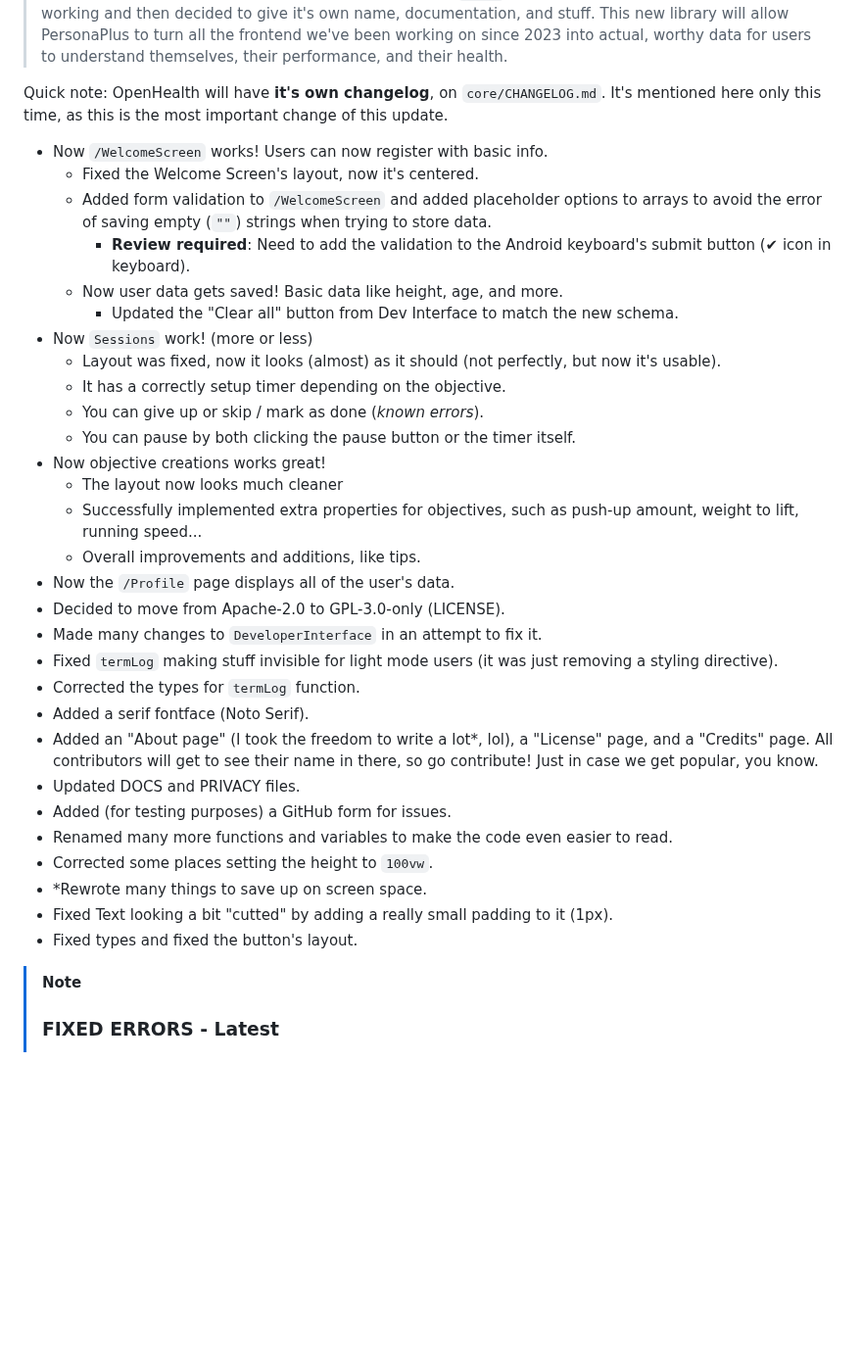
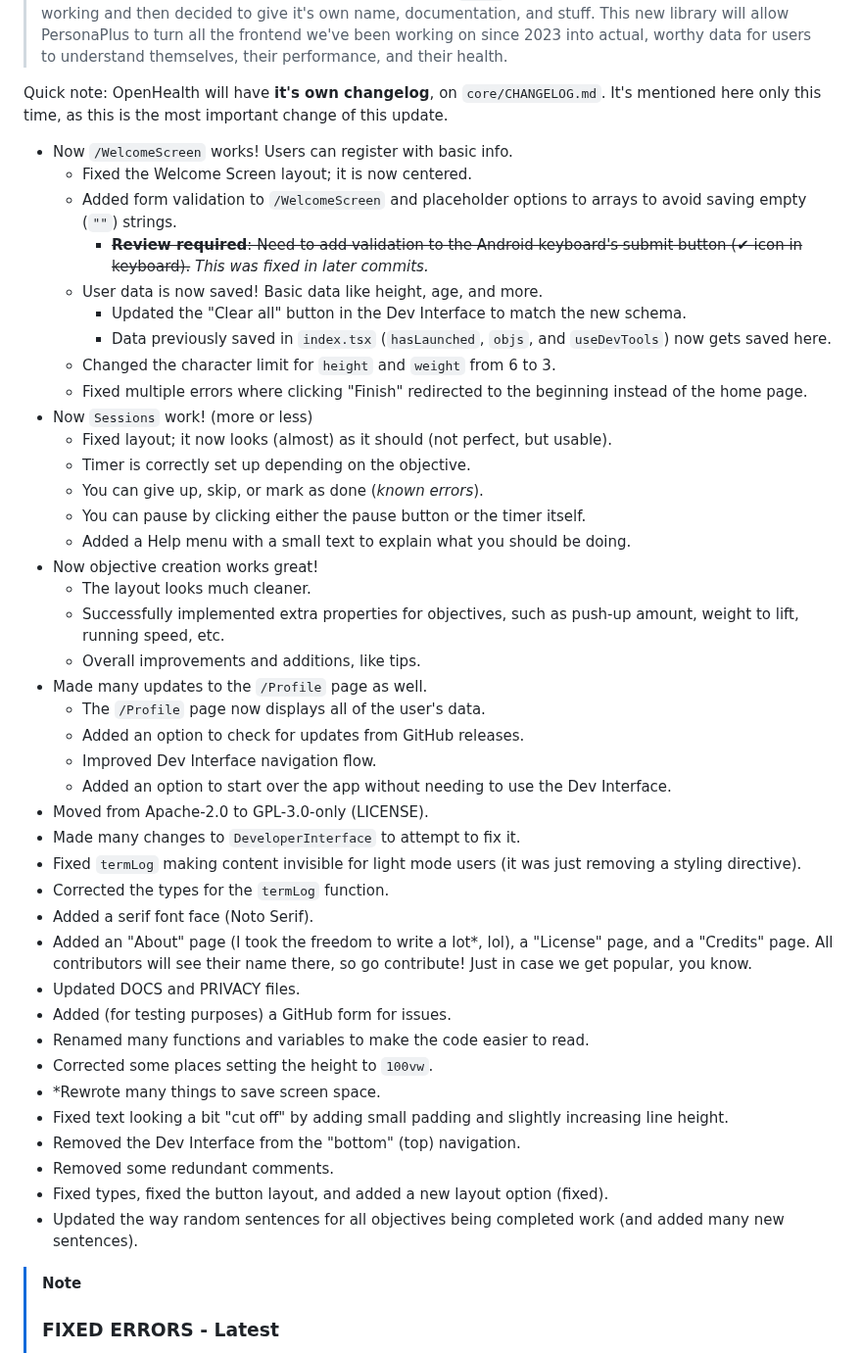
Before and after one commit to ZakaHaceCosas/personaplus, a Markdown page: CHANGELOG.md, the part around the change. Shown at 98% size. Rendered like a GitHub page; blank space fills up the shorter version.

Commit message:
changelog

```diff
--- a/CHANGELOG.md
+++ b/CHANGELOG.md
@@ -28,35 +28,46 @@ Cuando la app llegue a un punto en el que es utilizable y se publique el primer
 
 Quick note: OpenHealth will have **it's own changelog**, on `core/CHANGELOG.md`. It's mentioned here only this time, as this is the most important change of this update.
 
-- Now `/WelcomeScreen` works! Users can now register with basic info.
-  - Fixed the Welcome Screen's layout, now it's centered.
-  - Added form validation to `/WelcomeScreen` and added placeholder options to arrays to avoid the error of saving empty (`""`) strings when trying to store data.
-    - **Review required**: Need to add the validation to the Android keyboard's submit button (✔ icon in keyboard).
-  - Now user data gets saved! Basic data like height, age, and more.
-    - Updated the "Clear all" button from Dev Interface to match the new schema.
+- Now `/WelcomeScreen` works! Users can register with basic info.
+  - Fixed the Welcome Screen layout; it is now centered.
+  - Added form validation to `/WelcomeScreen` and placeholder options to arrays to avoid saving empty (`""`) strings.
+    - ~~**Review required**: Need to add validation to the Android keyboard's submit button (✔ icon in keyboard).~~ _This was fixed in later commits._
+  - User data is now saved! Basic data like height, age, and more.
+    - Updated the "Clear all" button in the Dev Interface to match the new schema.
+    - Data previously saved in `index.tsx` (`hasLaunched`, `objs`, and `useDevTools`) now gets saved here.
+  - Changed the character limit for `height` and `weight` from 6 to 3.
+  - Fixed multiple errors where clicking "Finish" redirected to the beginning instead of the home page.
 - Now `Sessions` work! (more or less)
-  - Layout was fixed, now it looks (almost) as it should (not perfectly, but now it's usable).
-  - It has a correctly setup timer depending on the objective.
-  - You can give up or skip / mark as done (_known errors_).
-  - You can pause by both clicking the pause button or the timer itself.
-- Now objective creations works great!
-  - The layout now looks much cleaner
-  - Successfully implemented extra properties for objectives, such as push-up amount, weight to lift, running speed...
+  - Fixed layout; it now looks (almost) as it should (not perfect, but usable).
+  - Timer is correctly set up depending on the objective.
+  - You can give up, skip, or mark as done (_known errors_).
+  - You can pause by clicking either the pause button or the timer itself.
+  - Added a Help menu with a small text to explain what you should be doing.
+- Now objective creation works great!
+  - The layout looks much cleaner.
+  - Successfully implemented extra properties for objectives, such as push-up amount, weight to lift, running speed, etc.
   - Overall improvements and additions, like tips.
-- Now the `/Profile` page displays all of the user's data.
-- Decided to move from Apache-2.0 to GPL-3.0-only (LICENSE).
-- Made many changes to `DeveloperInterface` in an attempt to fix it.
-- Fixed `termLog` making stuff invisible for light mode users (it was just removing a styling directive).
-- Corrected the types for `termLog` function.
-- Added a serif fontface (Noto Serif).
-- Added an "About page" (I took the freedom to write a lot\*, lol), a "License" page, and a "Credits" page. All contributors will get to see their name in there, so go contribute! Just in case we get popular, you know.
+- Made many updates to the `/Profile` page as well.
+  - The `/Profile` page now displays all of the user's data.
+  - Added an option to check for updates from GitHub releases.
+  - Improved Dev Interface navigation flow.
+  - Added an option to start over the app without needing to use the Dev Interface.
+- Moved from Apache-2.0 to GPL-3.0-only (LICENSE).
+- Made many changes to `DeveloperInterface` to attempt to fix it.
+- Fixed `termLog` making content invisible for light mode users (it was just removing a styling directive).
+- Corrected the types for the `termLog` function.
+- Added a serif font face (Noto Serif).
+- Added an "About" page (I took the freedom to write a lot\*, lol), a "License" page, and a "Credits" page. All contributors will see their name there, so go contribute! Just in case we get popular, you know.
 - Updated DOCS and PRIVACY files.
 - Added (for testing purposes) a GitHub form for issues.
-- Renamed many more functions and variables to make the code even easier to read.
+- Renamed many functions and variables to make the code easier to read.
 - Corrected some places setting the height to `100vw`.
-- \*Rewrote many things to save up on screen space.
-- Fixed Text looking a bit "cutted" by adding a really small padding to it (1px).
-- Fixed types and fixed the button's layout.
+- \*Rewrote many things to save screen space.
+- Fixed text looking a bit "cut off" by adding small padding and slightly increasing line height.
+- Removed the Dev Interface from the "bottom" (top) navigation.
+- Removed some redundant comments.
+- Fixed types, fixed the button layout, and added a new layout option (fixed).
+- Updated the way random sentences for all objectives being completed work (and added many new sentences).
 
 > [!NOTE]
 >
```
